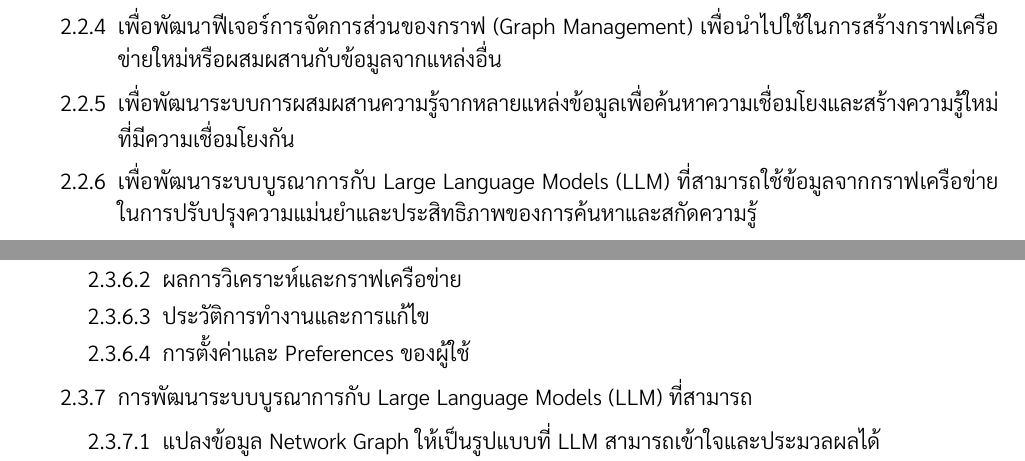
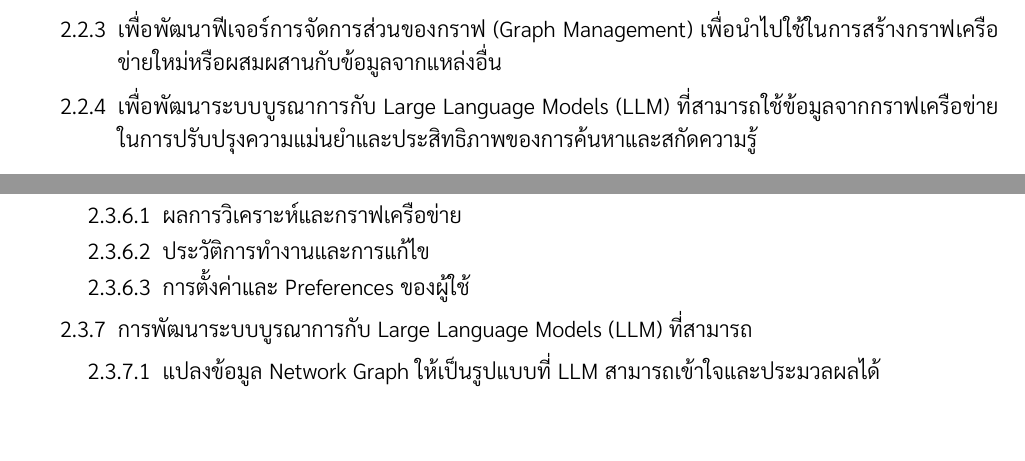
Before and after one commit to yothgewalt/co-occurrence-knowledge-engineering-platform-thesis-proposal, a LaTeX document (main.tex): two parts of pages 2 and 3 of 28, joined at a grey line, cut so that both start at the same text. Compiled offline with XeLaTeX.

Commit message:
Refactor main.tex to enhance clarity and organization of project objectives

```diff
--- a/main.tex
+++ b/main.tex
@@ -177,10 +177,8 @@
         \begin{enumerate}
             \item[2.2.1] เพื่อพัฒนาแพลตฟอร์มวิศวกรรมความรู้เชิงสัมพันธ์การปรากฏร่วมที่สามารถแปลงเอกสารให้กลายเป็นกราฟเครือข่ายความรู้ได้อย่างมีประสิทธิภาพ
             \item[2.2.2] เพื่อพัฒนาระบบวิเคราะห์การปรากฏร่วมของคำและแนวคิด (Co-occurrence Analysis) ที่สามารถระบุความถี่และความสัมพันธ์ระหว่างคำศัพท์ในเอกสารได้อย่างแม่นยำ
-            \item[2.2.3] เพื่อสร้างส่วนติดต่อผู้ใช้ (User Interface) ที่ช่วยให้ผู้ใช้สามารถแสดงผลและโต้ตอบกับกราฟเครือข่ายความรู้ได้อย่างง่ายดายและเข้าใจง่าย
-            \item[2.2.4] เพื่อพัฒนาฟีเจอร์การจัดการส่วนของกราฟ (Graph Management) เพื่อนำไปใช้ในการสร้างกราฟเครือข่ายใหม่หรือผสมผสานกับข้อมูลจากแหล่งอื่น
-            \item[2.2.5] เพื่อพัฒนาระบบการผสมผสานความรู้จากหลายแหล่งข้อมูลเพื่อค้นหาความเชื่อมโยงและสร้างความรู้ใหม่ที่มีความเชื่อมโยงกัน
-            \item[2.2.6] เพื่อพัฒนาระบบบูรณาการกับ Large Language Models (LLM) ที่สามารถใช้ข้อมูลจากกราฟเครือข่ายในการปรับปรุงความแม่นยำและประสิทธิภาพของการค้นหาและสกัดความรู้
+            \item[2.2.3] เพื่อพัฒนาฟีเจอร์การจัดการส่วนของกราฟ (Graph Management) เพื่อนำไปใช้ในการสร้างกราฟเครือข่ายใหม่หรือผสมผสานกับข้อมูลจากแหล่งอื่น
+            \item[2.2.4] เพื่อพัฒนาระบบบูรณาการกับ Large Language Models (LLM) ที่สามารถใช้ข้อมูลจากกราฟเครือข่ายในการปรับปรุงความแม่นยำและประสิทธิภาพของการค้นหาและสกัดความรู้
         \end{enumerate}
     }
 
@@ -219,10 +217,9 @@
             \end{enumerate}
             \item[2.3.6] การพัฒนาระบบฐานข้อมูลสำหรับจัดเก็บข้อมูล
             \begin{enumerate}
-                \item[2.3.6.1] ข้อมูลเอกสารและเมตาดาต้า
-                \item[2.3.6.2] ผลการวิเคราะห์และกราฟเครือข่าย
-                \item[2.3.6.3] ประวัติการทำงานและการแก้ไข
-                \item[2.3.6.4] การตั้งค่าและ Preferences ของผู้ใช้
+                \item[2.3.6.1] ผลการวิเคราะห์และกราฟเครือข่าย
+                \item[2.3.6.2] ประวัติการทำงานและการแก้ไข
+                \item[2.3.6.3] การตั้งค่าและ Preferences ของผู้ใช้
             \end{enumerate}
             \item[2.3.7] การพัฒนาระบบบูรณาการกับ Large Language Models (LLM) ที่สามารถ
             \begin{enumerate}
```
Also changed, not shown: main.pdf.
